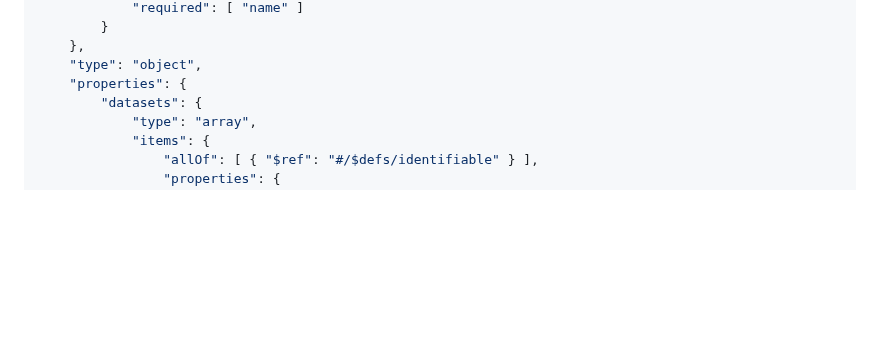
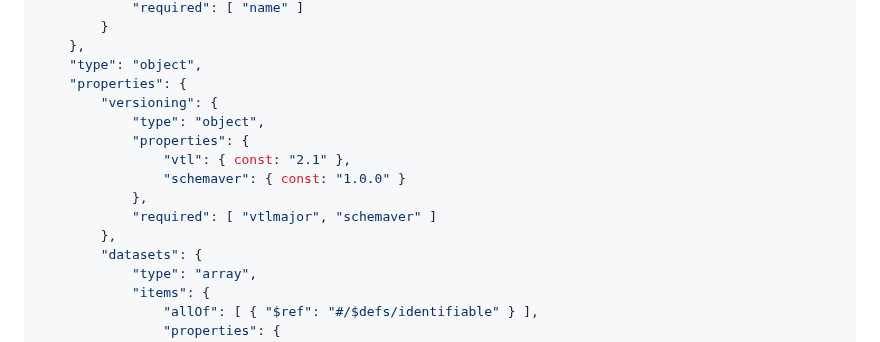
Before and after one commit to sdmx-twg/vtl, a Markdown page: Guidelines.md, the part around the change. Rendered like a GitHub page; blank space fills up the shorter version.

Commit message:
VTL Metadata versioning in json schema

```diff
--- a/Guidelines.md
+++ b/Guidelines.md
@@ -215,6 +215,14 @@ sections of the JSON schema are optional if the implementation does not require
     },
     "type": "object",
     "properties": {
+        "versioning": {
+            "type": "object",
+            "properties": {
+                "vtl": { const: "2.1" },
+                "schemaver": { const: "1.0.0" }
+            },
+            "required": [ "vtlmajor", "schemaver" ]
+        },
         "datasets": {
             "type": "array",
             "items": {
```
